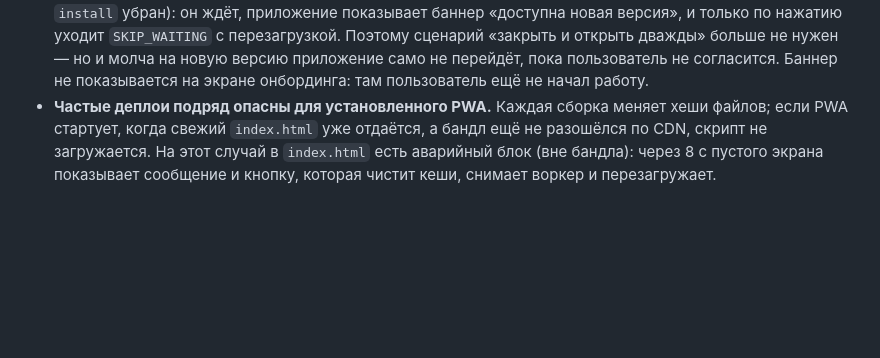
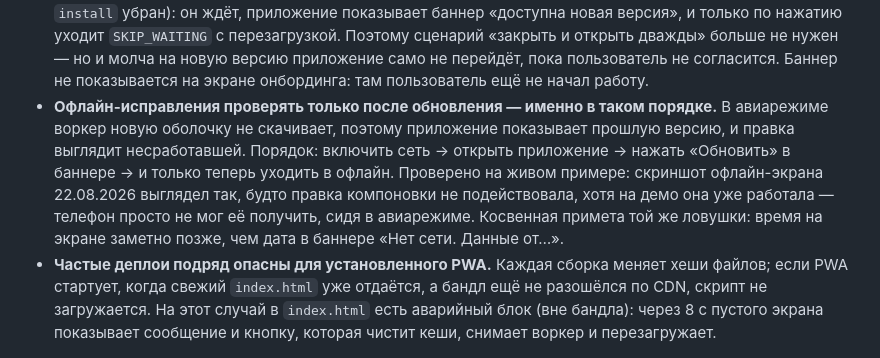
Before and after one commit to tecna-developer/waterpoint-tallinn, a Markdown page: HANDOFF.md, the part around the change. Drawn GitHub-style; blank space fills up the shorter version.

Commit message:
Record that offline fixes must be verified after updating
In airplane mode the worker cannot fetch the new shell, so the app keeps
showing the previous version and a fix reads as ineffective. The order
has to be: go online, open the app, accept the update banner, then go
offline.

Learned the hard way on 22.08.2026: an offline screenshot looked like
the overlay layout fix had not taken, while it was already live on the
demo - the phone simply could not receive it from airplane mode. Tell
tale sign: the clock on screen is well past the date in the "no network,
data from…" banner.

```diff
--- a/HANDOFF.md
+++ b/HANDOFF.md
@@ -200,6 +200,14 @@ FR-01…FR-17 актуального ТЗ в объёме клиентского
   Поэтому сценарий «закрыть и открыть дважды» больше не нужен — но и молча на новую
   версию приложение само не перейдёт, пока пользователь не согласится.
   Баннер не показывается на экране онбординга: там пользователь ещё не начал работу.
+- **Офлайн-исправления проверять только после обновления — именно в таком порядке.**
+  В авиарежиме воркер новую оболочку не скачивает, поэтому приложение показывает
+  прошлую версию, и правка выглядит несработавшей. Порядок: включить сеть → открыть
+  приложение → нажать «Обновить» в баннере → и только теперь уходить в офлайн.
+  Проверено на живом примере: скриншот офлайн-экрана 22.08.2026 выглядел так, будто
+  правка компоновки не подействовала, хотя на демо она уже работала — телефон просто
+  не мог её получить, сидя в авиарежиме. Косвенная примета той же ловушки: время на
+  экране заметно позже, чем дата в баннере «Нет сети. Данные от…».
 - **Частые деплои подряд опасны для установленного PWA.** Каждая сборка меняет хеши
   файлов; если PWA стартует, когда свежий `index.html` уже отдаётся, а бандл ещё не
   разошёлся по CDN, скрипт не загружается. На этот случай в `index.html` есть аварийный
```
